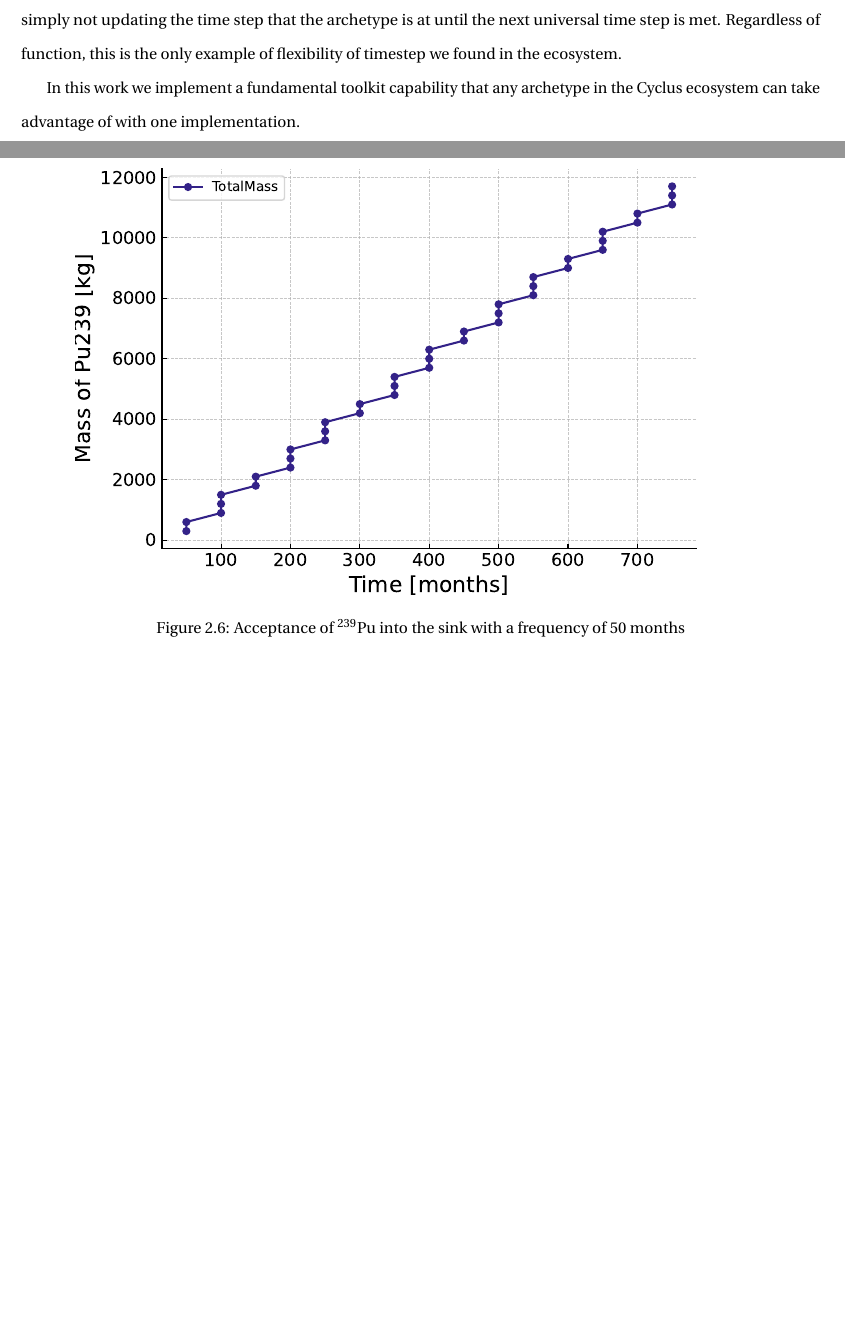
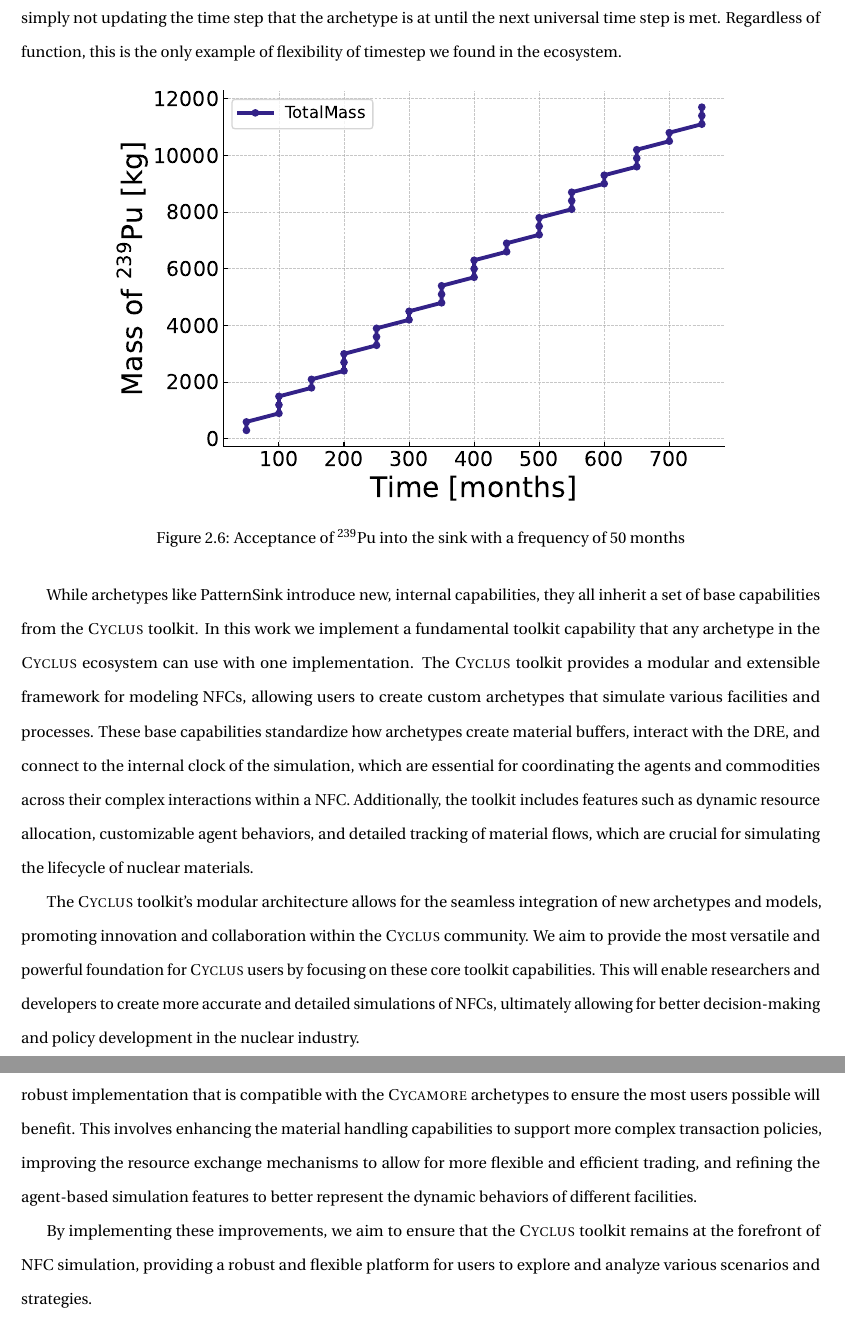
Before and after one commit to nsryan2/2024-ryan-ms, a LaTeX thesis (main.tex, which reads cyclus.tex): two parts of pages 21 and 22 of 43 before the commit and two parts of pages 22 and 23 of 44 after it, joined at a grey line, cut so that both start at the same text, the shorter picture padded with empty space. Compiled offline with pdfLaTeX.

Commit message:
update cyclus

```diff
--- a/cyclus.tex
+++ b/cyclus.tex
@@ -37,9 +40,15 @@ If we track the material being received by the sink it becomes clear that this f
 
 \begin{figure}[!ht]
     \centering
-    \includegraphics[scale=0.8]{images/cyclus/pattern_sink_fuel_transactions.pdf}
+    \includegraphics[scale=0.75]{images/cyclus/pattern_sink_fuel_transactions.pdf}
     \caption{Acceptance of $^{239}$Pu into the sink with a frequency of 50 months}
     \label{fig:pattern_freq_50}
 \end{figure}
 
-In this work we implement a fundamental toolkit capability that any archetype in the Cyclus ecosystem can take advantage of with one implementation.
+While archetypes like PatternSink introduce new, internal capabilities, they all inherit a set of base capabilities from the \cyclus toolkit. In this work we implement a fundamental toolkit capability that any archetype in the \cyclus ecosystem can use with one implementation. The \cyclus toolkit provides a modular and extensible framework for modeling \glspl{nfc}, allowing users to create custom archetypes that simulate various facilities and processes. These base capabilities standardize how archetypes create material buffers, interact with the \gls{dre}, and connect to the internal clock of the simulation, which are essential for coordinating the agents and commodities across their complex interactions within a \gls{nfc}. Additionally, the toolkit includes features such as dynamic resource allocation, customizable agent behaviors, and detailed tracking of material flows, which are crucial for simulating the lifecycle of nuclear materials.
+
+The \cyclus toolkit's modular architecture allows for the seamless integration of new archetypes and models, promoting innovation and collaboration within the \cyclus community. We aim to provide the most versatile and powerful foundation for \cyclus users by focusing on these core toolkit capabilities. This will enable researchers and developers to create more accurate and detailed simulations of \glspl{nfc}, ultimately allowing for better decision-making and policy development in the nuclear industry.
+
+We have identified the appropriate policy to update in material transactions and are working on developing a robust implementation that is compatible with the \cycamore archetypes to ensure the most users possible will benefit. This involves enhancing the material handling capabilities to support more complex transaction policies, improving the resource exchange mechanisms to allow for more flexible and efficient trading, and refining the agent-based simulation features to better represent the dynamic behaviors of different facilities.
+
+By implementing these improvements, we aim to ensure that the \cyclus toolkit remains at the forefront of \gls{nfc} simulation, providing a robust and flexible platform for users to explore and analyze various scenarios and strategies.
```
Also changed, not shown: images/cyclus/pattern_sink_fuel_transactions.pdf, cyclus.tex (7 more changed lines).
